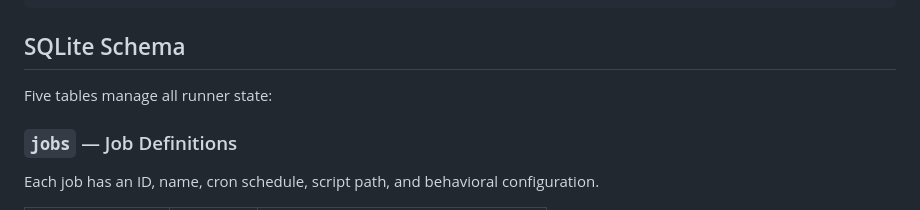
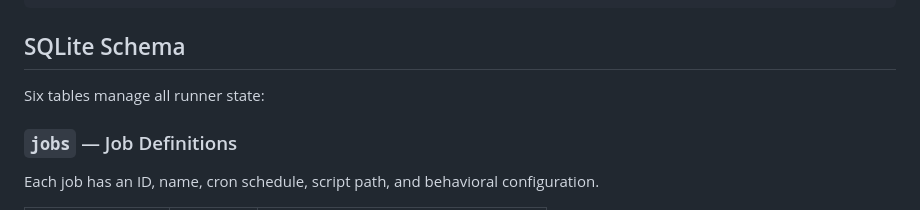
Before and after one commit to karmaniverous/jeeves-runner, a Markdown page: README.md, the part around the change. Rendered like a GitHub page.

Commit message:
docs: fix table count (five → six)

```diff
--- a/README.md
+++ b/README.md
@@ -159,7 +159,7 @@ The runner exposes a REST API on `localhost` (not externally accessible by defau
 
 ## SQLite Schema
 
-Five tables manage all runner state:
+Six tables manage all runner state:
 
 ### `jobs` — Job Definitions
 
```
